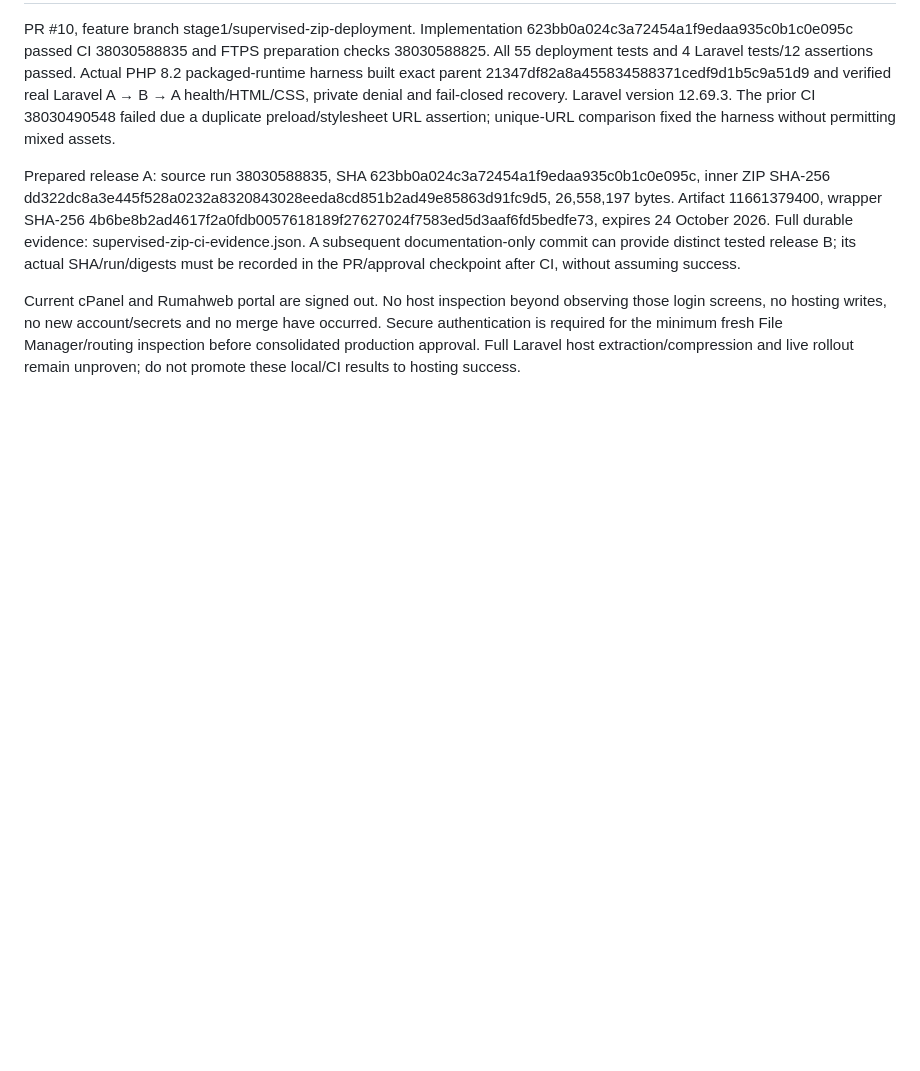
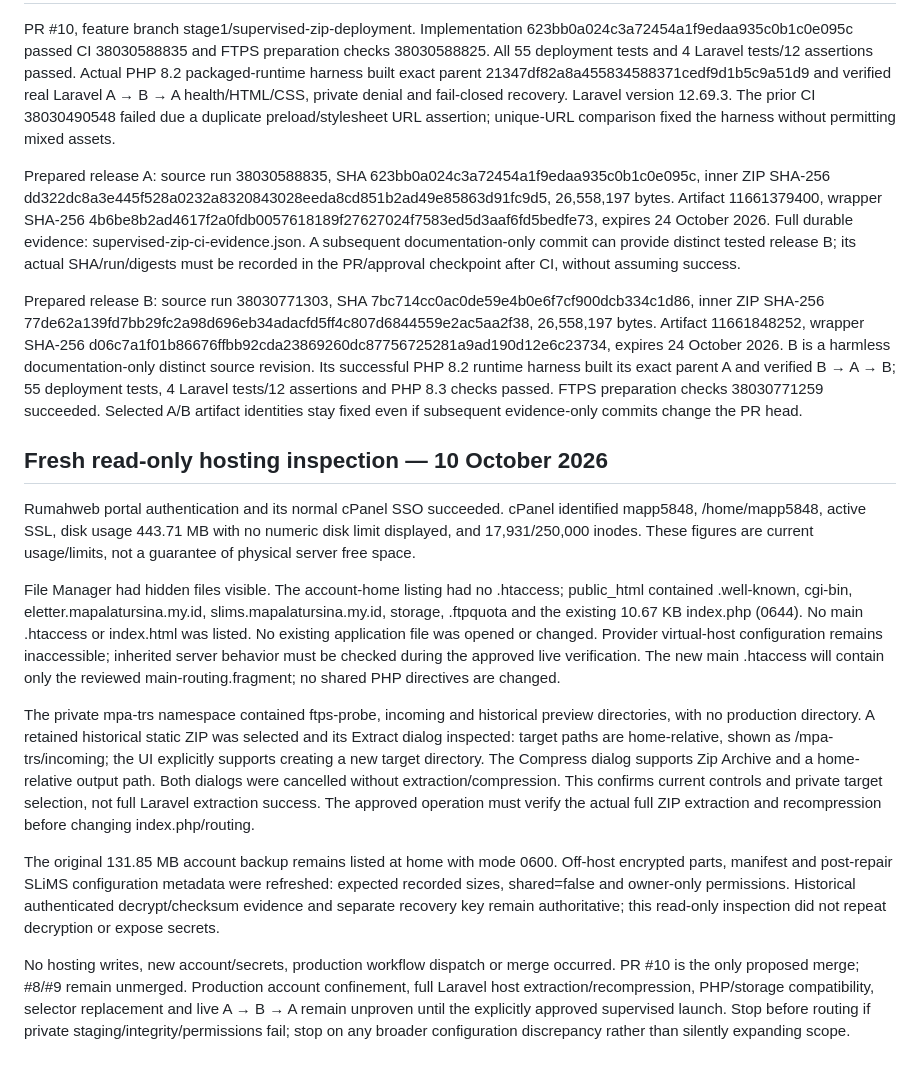
Before and after one commit to fairusinampratama/mpa-trs-web, a Markdown page: docs/infrastructure/supervised-zip-deployment.md, the part around the change. Rendered like a GitHub page; blank space fills up the shorter version.

Commit message:
docs: record supervised ZIP CI and current read-only hosting evidence

```diff
--- a/docs/infrastructure/supervised-zip-deployment.md
+++ b/docs/infrastructure/supervised-zip-deployment.md
@@ -67,4 +67,16 @@ PR #10, feature branch stage1/supervised-zip-deployment. Implementation 623bb0a0
 
 Prepared release A: source run 38030588835, SHA 623bb0a024c3a72454a1f9edaa935c0b1c0e095c, inner ZIP SHA-256 dd322dc8a3e445f528a0232a8320843028eeda8cd851b2ad49e85863d91fc9d5, 26,558,197 bytes. Artifact 11661379400, wrapper SHA-256 4b6be8b2ad4617f2a0fdb0057618189f27627024f7583ed5d3aaf6fd5bedfe73, expires 24 October 2026. Full durable evidence: supervised-zip-ci-evidence.json. A subsequent documentation-only commit can provide distinct tested release B; its actual SHA/run/digests must be recorded in the PR/approval checkpoint after CI, without assuming success.
 
-Current cPanel and Rumahweb portal are signed out. No host inspection beyond observing those login screens, no hosting writes, no new account/secrets and no merge have occurred. Secure authentication is required for the minimum fresh File Manager/routing inspection before consolidated production approval. Full Laravel host extraction/compression and live rollout remain unproven; do not promote these local/CI results to hosting success.
+Prepared release B: source run 38030771303, SHA 7bc714cc0ac0de59e4b0e6f7cf900dcb334c1d86, inner ZIP SHA-256 77de62a139fd7bb29fc2a98d696eb34adacfd5ff4c807d6844559e2ac5aa2f38, 26,558,197 bytes. Artifact 11661848252, wrapper SHA-256 d06c7a1f01b86676ffbb92cda23869260dc87756725281a9ad190d12e6c23734, expires 24 October 2026. B is a harmless documentation-only distinct source revision. Its successful PHP 8.2 runtime harness built its exact parent A and verified B → A → B; 55 deployment tests, 4 Laravel tests/12 assertions and PHP 8.3 checks passed. FTPS preparation checks 38030771259 succeeded. Selected A/B artifact identities stay fixed even if subsequent evidence-only commits change the PR head.
+
+## Fresh read-only hosting inspection — 10 October 2026
+
+Rumahweb portal authentication and its normal cPanel SSO succeeded. cPanel identified mapp5848, /home/mapp5848, active SSL, disk usage 443.71 MB with no numeric disk limit displayed, and 17,931/250,000 inodes. These figures are current usage/limits, not a guarantee of physical server free space.
+
+File Manager had hidden files visible. The account-home listing had no .htaccess; public_html contained .well-known, cgi-bin, eletter.mapalatursina.my.id, slims.mapalatursina.my.id, storage, .ftpquota and the existing 10.67 KB index.php (0644). No main .htaccess or index.html was listed. No existing application file was opened or changed. Provider virtual-host configuration remains inaccessible; inherited server behavior must be checked during the approved live verification. The new main .htaccess will contain only the reviewed main-routing.fragment; no shared PHP directives are changed.
+
+The private mpa-trs namespace contained ftps-probe, incoming and historical preview directories, with no production directory. A retained historical static ZIP was selected and its Extract dialog inspected: target paths are home-relative, shown as /mpa-trs/incoming; the UI explicitly supports creating a new target directory. The Compress dialog supports Zip Archive and a home-relative output path. Both dialogs were cancelled without extraction/compression. This confirms current controls and private target selection, not full Laravel extraction success. The approved operation must verify the actual full ZIP extraction and recompression before changing index.php/routing.
+
+The original 131.85 MB account backup remains listed at home with mode 0600. Off-host encrypted parts, manifest and post-repair SLiMS configuration metadata were refreshed: expected recorded sizes, shared=false and owner-only permissions. Historical authenticated decrypt/checksum evidence and separate recovery key remain authoritative; this read-only inspection did not repeat decryption or expose secrets.
+
+No hosting writes, new account/secrets, production workflow dispatch or merge occurred. PR #10 is the only proposed merge; #8/#9 remain unmerged. Production account confinement, full Laravel host extraction/recompression, PHP/storage compatibility, selector replacement and live A → B → A remain unproven until the explicitly approved supervised launch. Stop before routing if private staging/integrity/permissions fail; stop on any broader configuration discrepancy rather than silently expanding scope.
```
